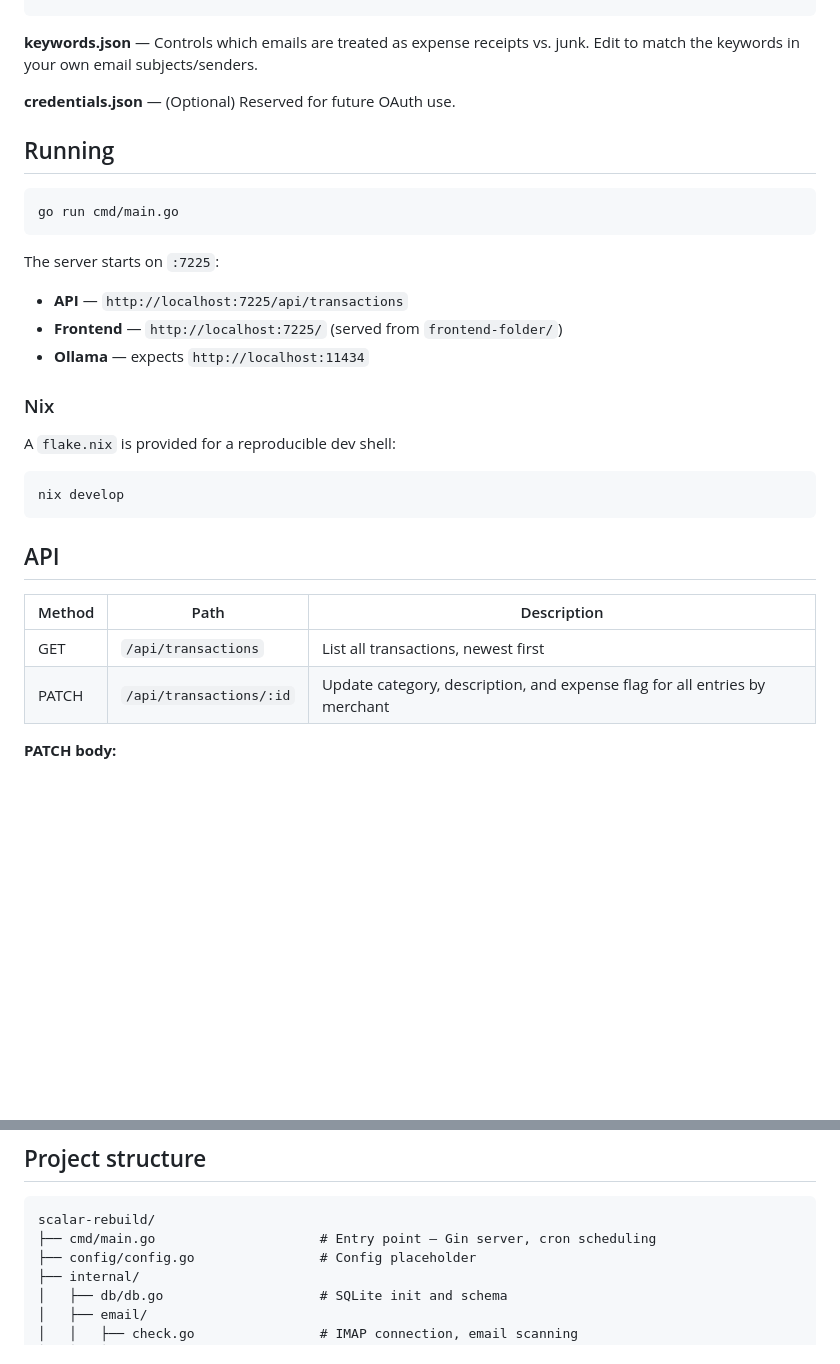
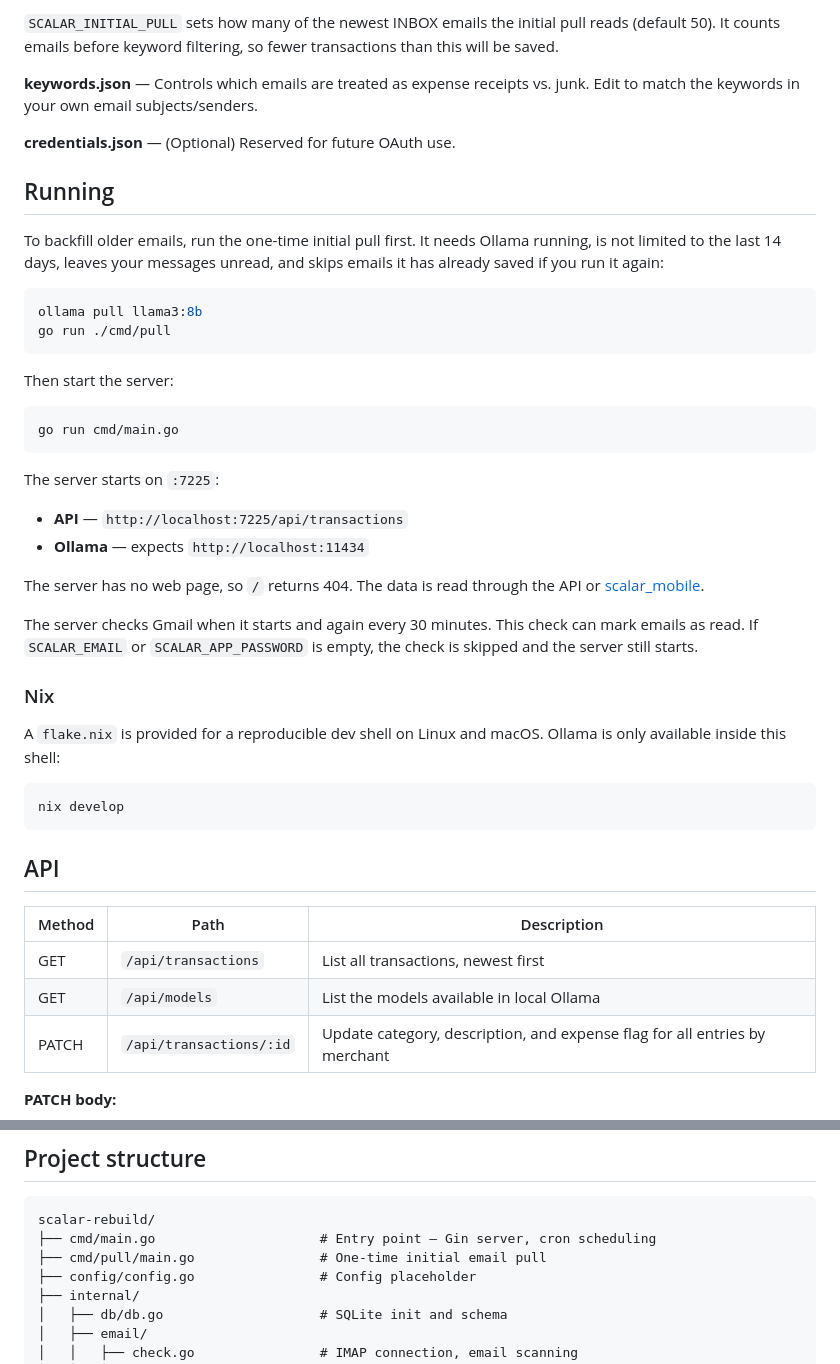
Before and after one commit to MystiaFin/scalar-engine, a Markdown page: README.md, 2 parts joined by grey strips. Drawn GitHub-style; blank space fills up the shorter version.

````diff
--- a/README.md
+++ b/README.md
@@ -35,4 +78,6 @@ SCALAR_APP_PASSWORD=your-16-char-app-password
 ```
+
+`SCALAR_INITIAL_PULL` sets how many of the newest INBOX emails the initial pull reads (default 50). It counts emails before keyword filtering, so fewer transactions than this will be saved.
 
 **keywords.json** — Controls which emails are treated as expense receipts vs. junk. Edit to match the keywords in your own email subjects/senders.
 
@@ -40,18 +85,30 @@ SCALAR_APP_PASSWORD=your-16-char-app-password
 
 ## Running
 
+To backfill older emails, run the one-time initial pull first. It needs Ollama running, is not limited to the last 14 days, leaves your messages unread, and skips emails it has already saved if you run it again:
+
+```bash
+ollama pull llama3:8b
+go run ./cmd/pull
+```
+
+Then start the server:
+
 ```bash
 go run cmd/main.go
 ```
 
 The server starts on `:7225`:
 - **API** — `http://localhost:7225/api/transactions`
-- **Frontend** — `http://localhost:7225/` (served from `frontend-folder/`)
 - **Ollama** — expects `http://localhost:11434`
+
+The server has no web page, so `/` returns 404. The data is read through the API or [scalar_mobile](https://github.com/MystiaFin/scalar_mobile).
+
+The server checks Gmail when it starts and again every 30 minutes. This check can mark emails as read. If `SCALAR_EMAIL` or `SCALAR_APP_PASSWORD` is empty, the check is skipped and the server still starts.
 
 ### Nix
 
-A `flake.nix` is provided for a reproducible dev shell:
+A `flake.nix` is provided for a reproducible dev shell on Linux and macOS. Ollama is only available inside this shell:
 
 ```bash
 nix develop
@@ -62,6 +119,7 @@ nix develop
 | Method | Path                     | Description                                  |
 |--------|--------------------------|----------------------------------------------|
 | GET    | `/api/transactions`      | List all transactions, newest first          |
+| GET    | `/api/models`            | List the models available in local Ollama    |
 | PATCH  | `/api/transactions/:id`  | Update category, description, and expense flag for all entries by merchant  |
 
 **PATCH body:**
@@ -80,6 +138,7 @@ All fields are optional. This bulk-updates every transaction sharing the same me
 ```
 scalar-rebuild/
 ├── cmd/main.go                     # Entry point — Gin server, cron scheduling
+├── cmd/pull/main.go                # One-time initial email pull
 ├── config/config.go                # Config placeholder
 ├── internal/
 │   ├── db/db.go                    # SQLite init and schema
````
Also changed, not shown: other parts of README.md (+48 -5 lines).
